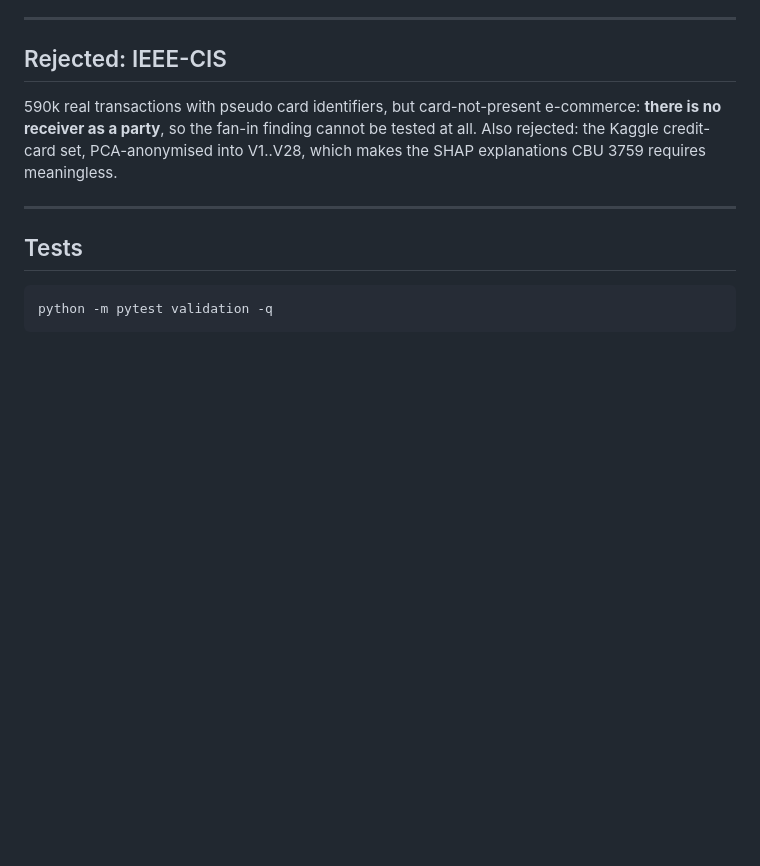
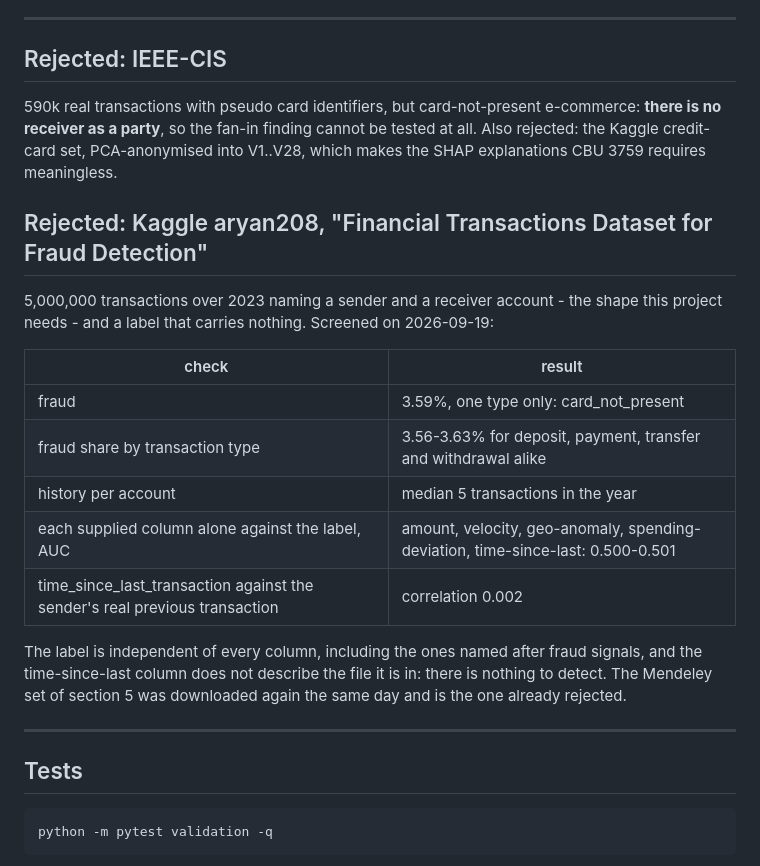
Before and after one commit to avazahmedov95/fraud-detection, a Markdown page: validation/README.md, the part around the change. Drawn GitHub-style; blank space fills up the shorter version.

Commit message:
reject Kaggle aryan208: sender and receiver on every row, and a label that carries nothing
Every supplied column scores AUC 0.500-0.501 against the label, fraud is 3.6%
of every transaction type alike and of one type only, and the time-since-last
column correlates 0.002 with the sender's real previous transaction.

Co-Authored-By: Claude Opus 5 <noreply@anthropic.com>

```diff
--- a/validation/README.md
+++ b/validation/README.md
@@ -243,6 +243,24 @@ tested at all. Also rejected: the Kaggle credit-card set,
 PCA-anonymised into V1..V28, which makes the SHAP explanations CBU 3759 requires
 meaningless.
 
+## Rejected: Kaggle aryan208, "Financial Transactions Dataset for Fraud Detection"
+
+5,000,000 transactions over 2023 naming a sender and a receiver account - the shape this
+project needs - and a label that carries nothing. Screened on 2026-09-19:
+
+| check | result |
+|---|---|
+| fraud | 3.59%, one type only: card_not_present |
+| fraud share by transaction type | 3.56-3.63% for deposit, payment, transfer and withdrawal alike |
+| history per account | median 5 transactions in the year |
+| each supplied column alone against the label, AUC | amount, velocity, geo-anomaly, spending-deviation, time-since-last: 0.500-0.501 |
+| time_since_last_transaction against the sender's real previous transaction | correlation 0.002 |
+
+The label is independent of every column, including the ones named after fraud
+signals, and the time-since-last column does not describe the file it is in: there is
+nothing to detect. The Mendeley set of section 5 was downloaded again the same day and
+is the one already rejected.
+
 ---
 
 ## Tests
```
